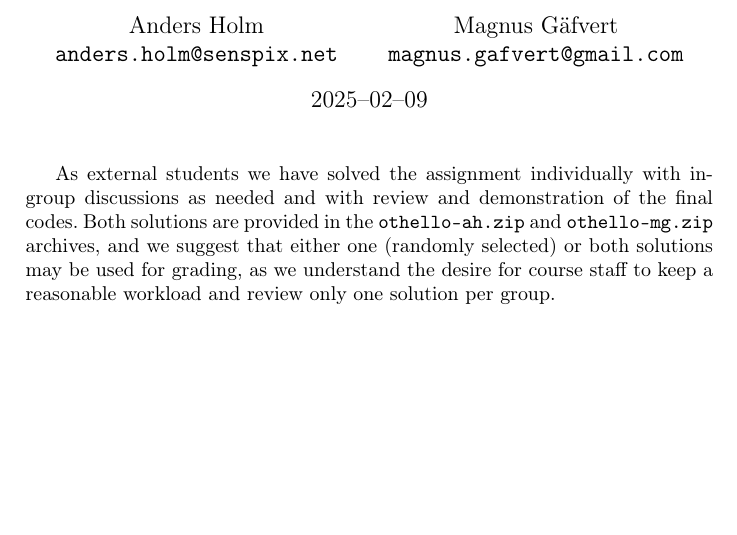
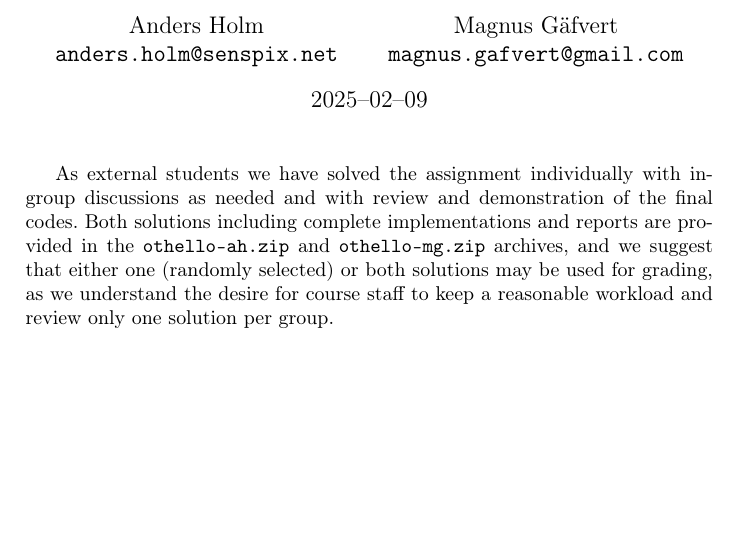
Before and after one commit to senspix/TFRP20_Gafvert, a LaTeX problem sheet (assignment1/latex/kappa.tex): part of the page, cut so that both start at the same text. Compiled offline with pdfLaTeX.

```diff
--- a/assignment1/latex/kappa.tex
+++ b/assignment1/latex/kappa.tex
@@ -12,7 +12,7 @@
 \date{2025--02--09}
 \begin{document}
 \maketitle
-As external students we have solved the assignment individually with in-group discussions as needed and with review and demonstration of the final codes. Both solutions are provided in the \texttt{othello-ah.zip} and \texttt{othello-mg.zip} archives, and we suggest that either one (randomly selected) or both solutions may be used for grading, as we understand the desire for course staff to keep a reasonable workload and review only one solution per group.
+As external students we have solved the assignment individually with in-group discussions as needed and with review and demonstration of the final codes. Both solutions including complete implementations and reports are provided in the \texttt{othello-ah.zip} and \texttt{othello-mg.zip} archives, and we suggest that either one (randomly selected) or both solutions may be used for grading, as we understand the desire for course staff to keep a reasonable workload and review only one solution per group.
 
 
 \end{document}
```
Also changed, not shown: assignment1/api0992.pdf (added), assignment1/latex/assignment1.bbl (added), assignment1/latex/assignment1.pdf (added), assignment1/latex/kappa.pdf (added), assignment1/latex/play-1.png (added), assignment1/latex/play-2.png (added), assignment1/latex/play-3.png (added), 14 other files.
